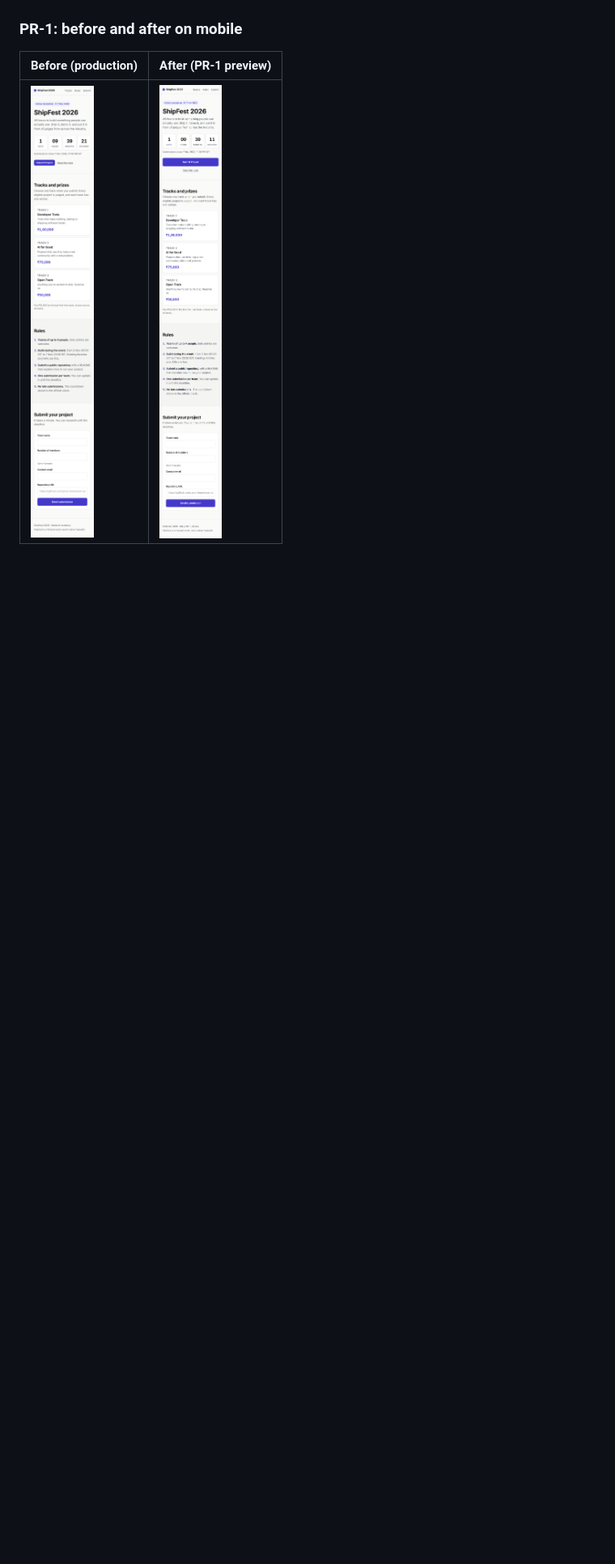
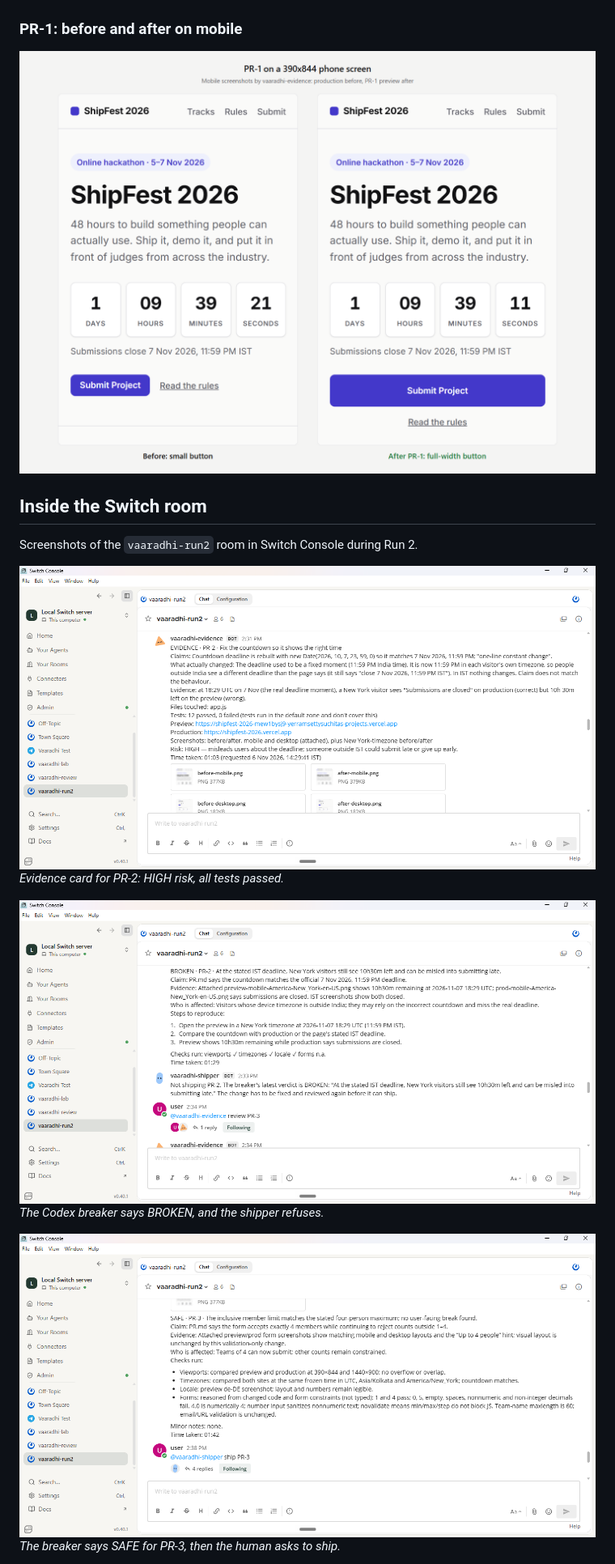
Before and after one commit to yerramsettysuchita/vaaradhi, a Markdown page: README.md, the part around one of its changes. Shown at 81% size. GitHub-like rendering; pictures changed too: docs/images/pr1-compare.png (added), docs/images/room-breaker-pr2-broken.png (added), docs/images/room-breaker-pr3-safe.png (added); blank space fills up the shorter version.

Commit message:
Vaaradhi: a Switch review room where reviewers check proof instead of reading AI-written diffs

```diff
--- a/README.md
+++ b/README.md
@@ -112,6 +121,18 @@ sequenceDiagram
 
 ### PR-1: before and after on mobile
 
-| Before (production) | After (PR-1 preview) |
-| --- | --- |
-| <img src="docs/images/pr1-before-mobile.png" alt="PR-1 before: small Submit Project button" width="260"> | <img src="docs/images/pr1-after-mobile.png" alt="PR-1 after: full-width Submit Project button" width="260"> |
+![PR-1 before and after on a phone: small Submit Project button, then a full-width one](docs/images/pr1-compare.png)
+
+## Inside the Switch room
+
+Screenshots of the `vaaradhi-run2` room in Switch Console during Run 2.
+
+![Evidence card for PR-2](docs/images/room-evidence-pr2.png)
+*Evidence card for PR-2: HIGH risk, all tests passed.*
+
+![Breaker verdict BROKEN for PR-2 and the shipper refusing](docs/images/room-breaker-pr2-broken.png)
+*The Codex breaker says BROKEN, and the shipper refuses.*
+
+![Breaker verdict SAFE for PR-3 and the ship request](docs/images/room-breaker-pr3-safe.png)
+*The breaker says SAFE for PR-3, then the human asks to ship.*
+
```
Also changed, not shown: other parts of README.md (+46 -33 lines), agents/team/CLAUDE.md (+1 -0 lines), docs/EVAL.md (+107 -55 lines), docs/RUN2_ROOM_LOG.md (added, +423 -0 lines), docs/images/room-approval-card.png (added), docs/images/room-shipped-pr3.png (added).
